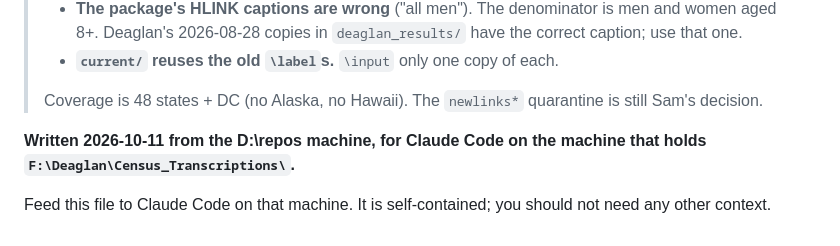
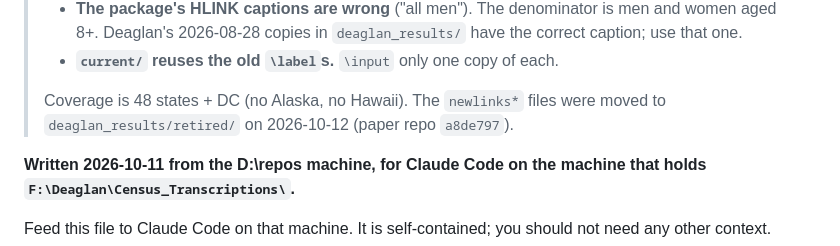
Before and after one commit to hwangii/fixing_transcription_errors, a Markdown page: REQUEST-deaglan-tables.md, the part around the change. Rendered like a GitHub page.

Commit message:
Point HANDOFF and the request at deaglan_results/retired/ and current/
Co-Authored-By: Claude Opus 5.5 <noreply@anthropic.com>

```diff
--- a/REQUEST-deaglan-tables.md
+++ b/REQUEST-deaglan-tables.md
@@ -17,8 +17,8 @@
 >   have the correct caption; use that one.
 > - **`current/` reuses the old `\label`s.** `\input` only one copy of each.
 >
-> Coverage is 48 states + DC (no Alaska, no Hawaii). The `newlinks*`
-> quarantine is still Sam's decision.
+> Coverage is 48 states + DC (no Alaska, no Hawaii). The `newlinks*` files
+> were moved to `deaglan_results/retired/` on 2026-10-12 (paper repo `a8de797`).
 
 **Written 2026-10-11 from the D:\repos machine, for Claude Code on the machine
 that holds `F:\Deaglan\Census_Transcriptions\`.**
```
Also changed, not shown: HANDOFF.md (+4 -4 lines).
